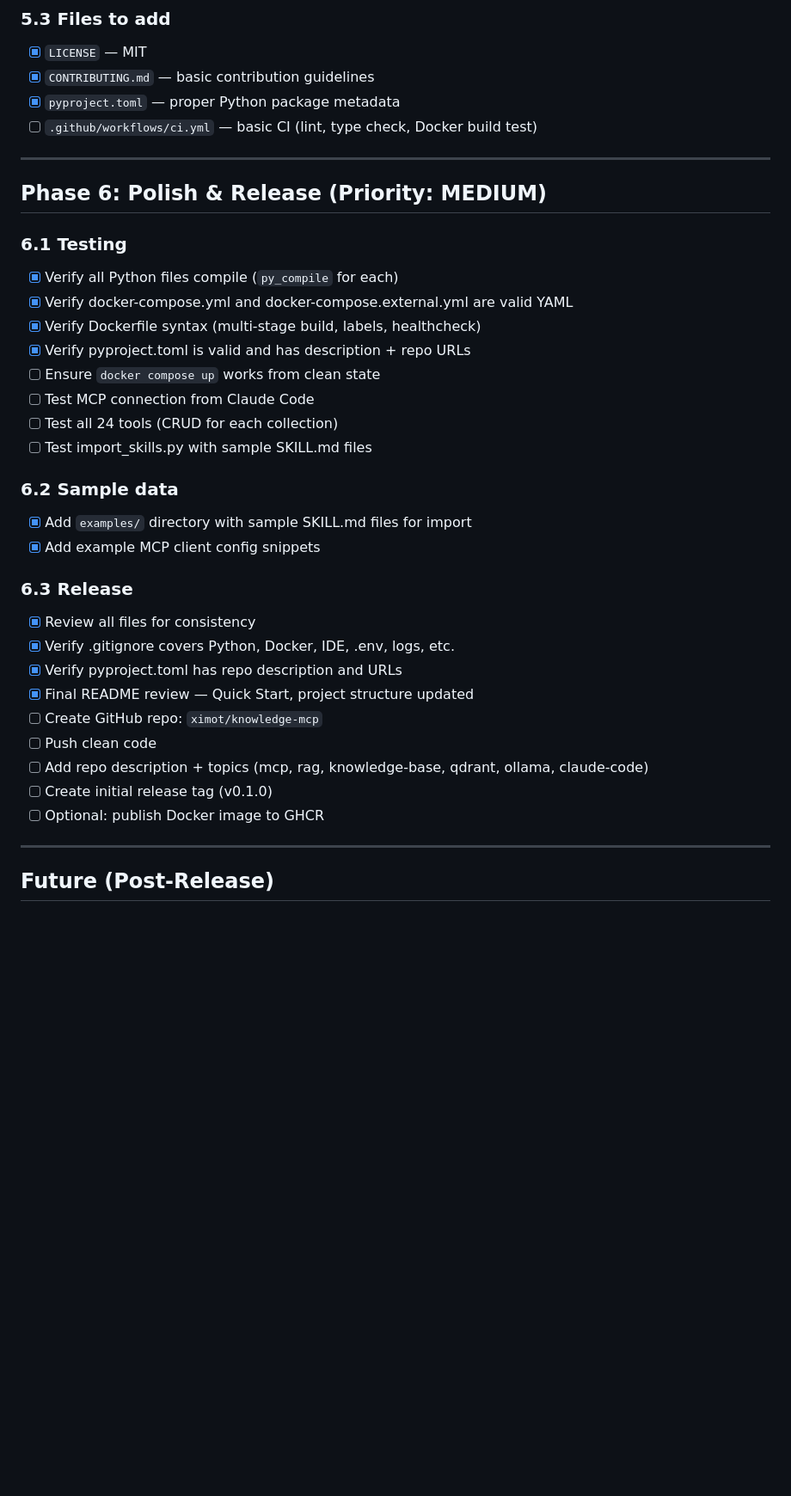
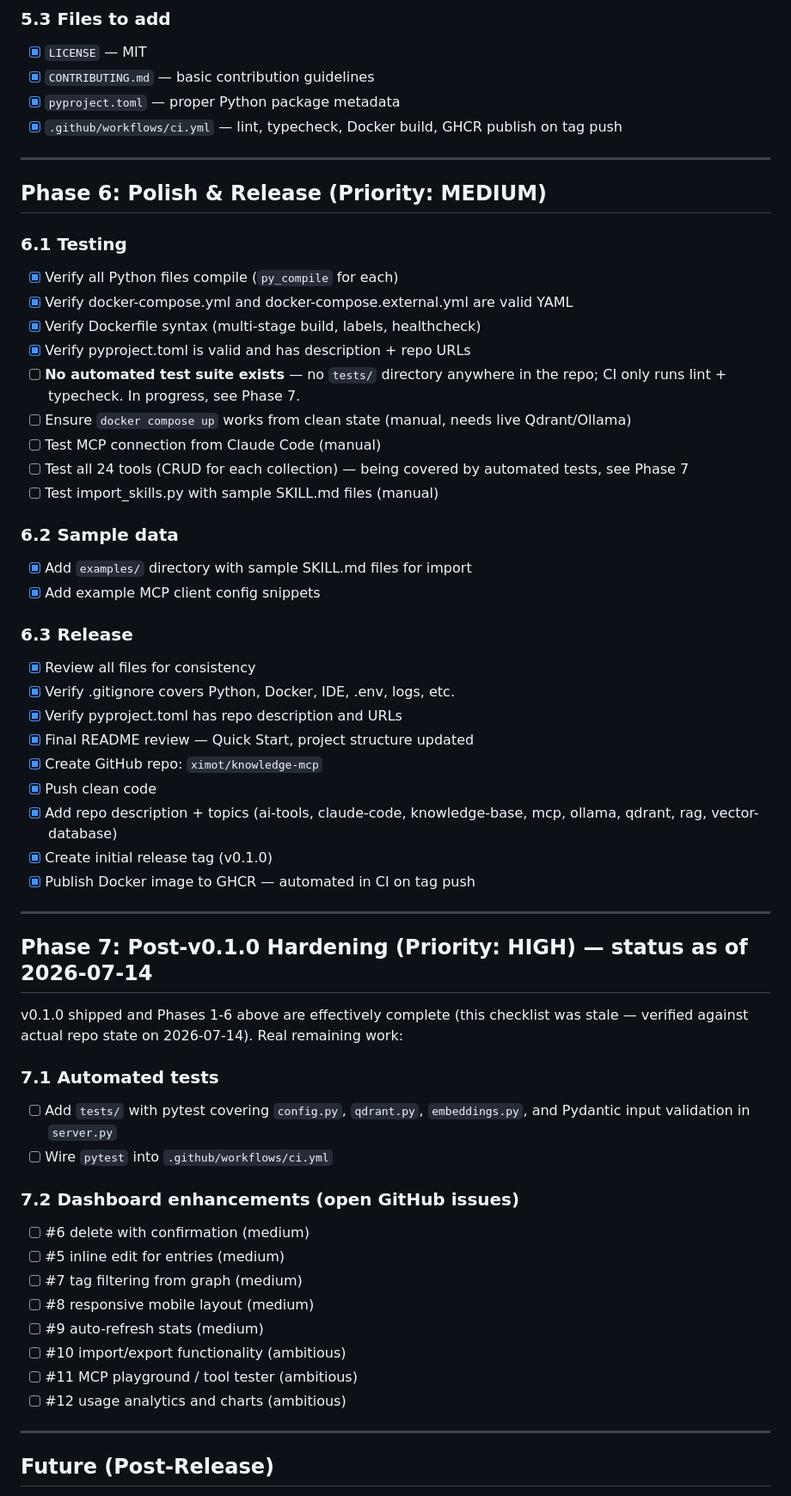
Before and after one commit to ximot/knowledge-mcp, a Markdown page: PLAN.md, the part around one of its changes. Shown at 86% size. Drawn GitHub-style; blank space fills up the shorter version.

Commit message:
docs: refresh PLAN.md against actual repo state (#16)
Phases 1-6 checklist was stale - most items were already done across
merged PRs but never checked off. Verified each against the repo
(tracked files, .gitignore, tags, CI, GH repo metadata) and added
Phase 7 for the real remaining work: automated tests and the 8 open
dashboard enhancement issues.

Co-authored-by: Tomasz Wyderka <ximot@users.noreply.github.com>

```diff
--- a/PLAN.md
+++ b/PLAN.md
@@ -169,7 +169,7 @@ knowledge-mcp/
 - [x] `LICENSE` — MIT
 - [x] `CONTRIBUTING.md` — basic contribution guidelines
 - [x] `pyproject.toml` — proper Python package metadata
-- [ ] `.github/workflows/ci.yml` — basic CI (lint, type check, Docker build test)
+- [x] `.github/workflows/ci.yml` — lint, typecheck, Docker build, GHCR publish on tag push
 
 ---
 
@@ -180,10 +180,11 @@ knowledge-mcp/
 - [x] Verify docker-compose.yml and docker-compose.external.yml are valid YAML
 - [x] Verify Dockerfile syntax (multi-stage build, labels, healthcheck)
 - [x] Verify pyproject.toml is valid and has description + repo URLs
-- [ ] Ensure `docker compose up` works from clean state
-- [ ] Test MCP connection from Claude Code
-- [ ] Test all 24 tools (CRUD for each collection)
-- [ ] Test import_skills.py with sample SKILL.md files
+- [ ] **No automated test suite exists** — no `tests/` directory anywhere in the repo; CI only runs lint + typecheck. In progress, see Phase 7.
+- [ ] Ensure `docker compose up` works from clean state (manual, needs live Qdrant/Ollama)
+- [ ] Test MCP connection from Claude Code (manual)
+- [ ] Test all 24 tools (CRUD for each collection) — being covered by automated tests, see Phase 7
+- [ ] Test import_skills.py with sample SKILL.md files (manual)
 
 ### 6.2 Sample data
 - [x] Add `examples/` directory with sample SKILL.md files for import
@@ -194,11 +195,31 @@ knowledge-mcp/
 - [x] Verify .gitignore covers Python, Docker, IDE, .env, logs, etc.
 - [x] Verify pyproject.toml has repo description and URLs
 - [x] Final README review — Quick Start, project structure updated
-- [ ] Create GitHub repo: `ximot/knowledge-mcp`
-- [ ] Push clean code
-- [ ] Add repo description + topics (mcp, rag, knowledge-base, qdrant, ollama, claude-code)
-- [ ] Create initial release tag (v0.1.0)
-- [ ] Optional: publish Docker image to GHCR
+- [x] Create GitHub repo: `ximot/knowledge-mcp`
+- [x] Push clean code
+- [x] Add repo description + topics (ai-tools, claude-code, knowledge-base, mcp, ollama, qdrant, rag, vector-database)
+- [x] Create initial release tag (v0.1.0)
+- [x] Publish Docker image to GHCR — automated in CI on tag push
+
+---
+
+## Phase 7: Post-v0.1.0 Hardening (Priority: HIGH) — status as of 2026-07-14
+
+v0.1.0 shipped and Phases 1-6 above are effectively complete (this checklist was stale — verified against actual repo state on 2026-07-14). Real remaining work:
+
+### 7.1 Automated tests
+- [ ] Add `tests/` with pytest covering `config.py`, `qdrant.py`, `embeddings.py`, and Pydantic input validation in `server.py`
+- [ ] Wire `pytest` into `.github/workflows/ci.yml`
+
+### 7.2 Dashboard enhancements (open GitHub issues)
+- [ ] #6 delete with confirmation (medium)
+- [ ] #5 inline edit for entries (medium)
+- [ ] #7 tag filtering from graph (medium)
+- [ ] #8 responsive mobile layout (medium)
+- [ ] #9 auto-refresh stats (medium)
+- [ ] #10 import/export functionality (ambitious)
+- [ ] #11 MCP playground / tool tester (ambitious)
+- [ ] #12 usage analytics and charts (ambitious)
 
 ---
 
```
Also changed, not shown: other parts of PLAN.md (+10 -10 lines).
